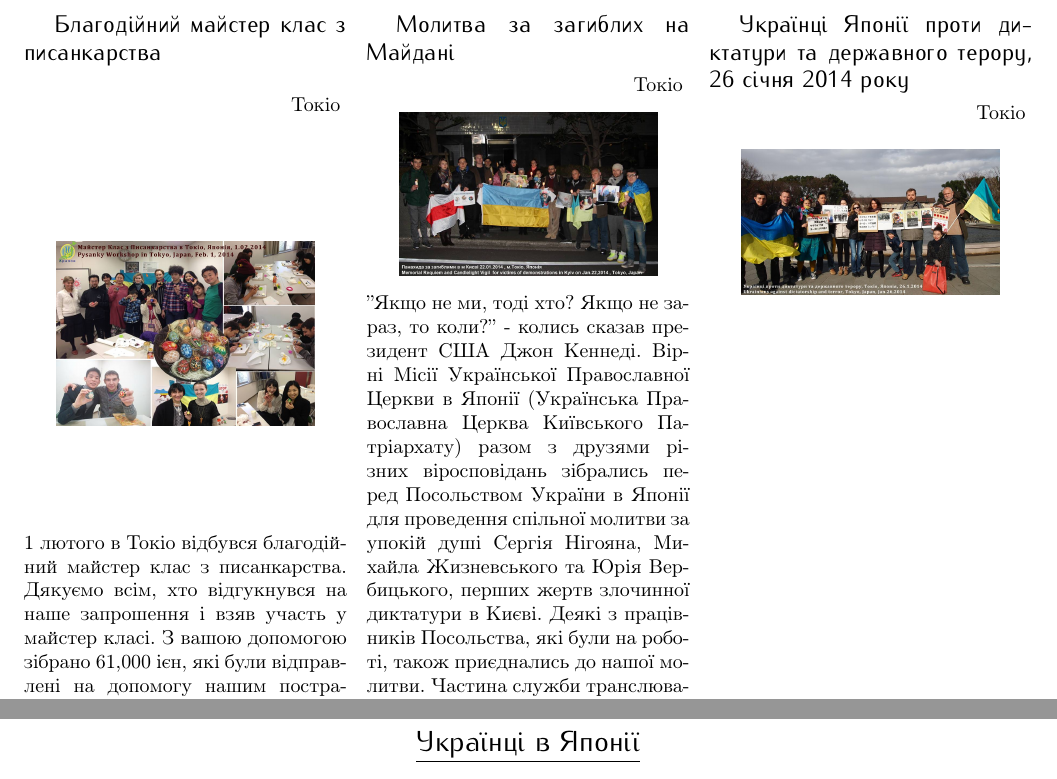
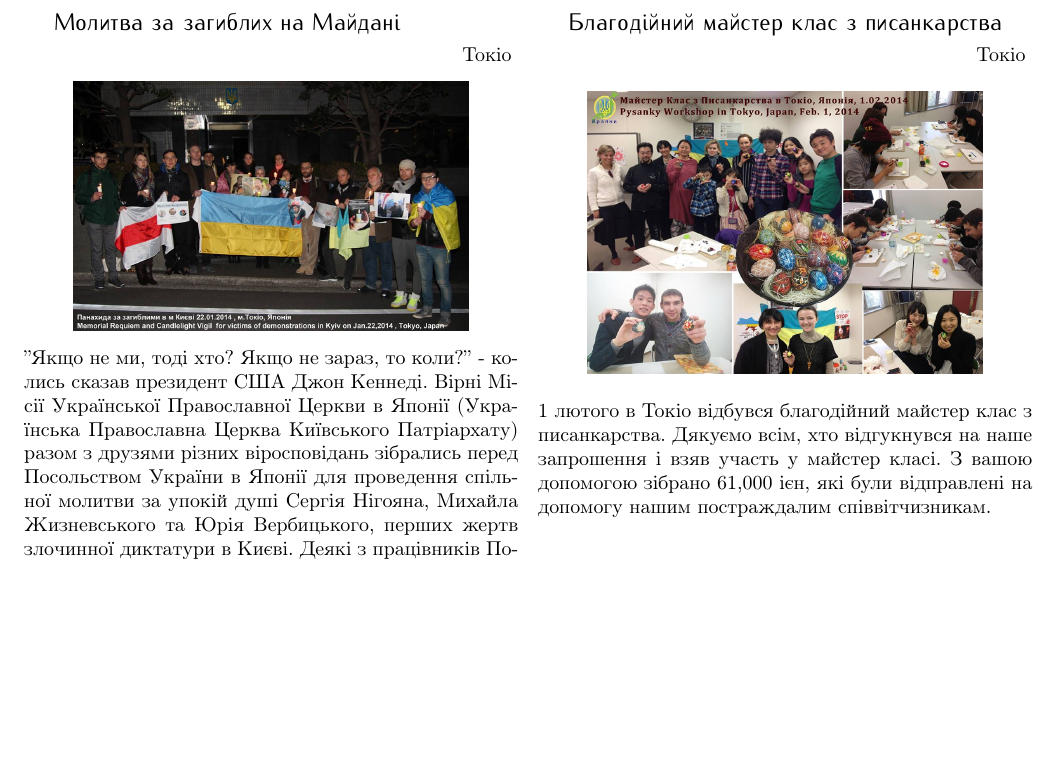
Before and after one commit to Kraiany/chasopys, a LaTeX document (latest_issue/chasopys.tex): two parts of pages 6 and 7 of 11 before the commit and part of page 6 of 11 after it, the two joined at a grey line, cut so that both start at the same text, the shorter picture padded with empty space. Compiled offline with pdfLaTeX.

Commit message:
New version

```diff
--- a/latest_issue/chasopys.tex
+++ b/latest_issue/chasopys.tex
@@ -295,14 +295,4 @@
 \end{multicols}
 
 \newpage
-\begin{multicols}{3}
-\NewsItem{Благодійний майстер клас з писанкарства}
-\NewsAuthor{Токіо}
-		\begin{center}
-			\includegraphics[width=0.8\linewidth]{images/pysankarstvo}
-		\end{center}
-1 лютого в Токіо відбувся благодійний майстер клас з писанкарства.
-Дякуємо всім, хто відгукнувся на наше запрошення і взяв участь у майстер класі. З вашою допомогою зібрано 61,000 ієн, які були відправлені на допомогу нашим постраждалим співвітчизникам.
 
-\vfill
-\columnbreak
@@ -309,3 +304,5 @@
+\begin{multicols}{2}
+
 \NewsItem{Молитва за загиблих на Майдані}
 \NewsAuthor{Токіо}
 		\begin{center}
@@ -315,11 +312,13 @@
 
 \vfill
 \columnbreak
-\NewsItem{Українці Японії проти диктатури та державного терору, 26 січня 2014 року}
+\NewsItem{Благодійний майстер клас з писанкарства}
 \NewsAuthor{Токіо}
 		\begin{center}
-			\includegraphics[width=0.8\linewidth]{images/nodictatorship}
+			\includegraphics[width=0.8\linewidth]{images/pysankarstvo}
 		\end{center}
+1 лютого в Токіо відбувся благодійний майстер клас з писанкарства.
+Дякуємо всім, хто відгукнувся на наше запрошення і взяв участь у майстер класі. З вашою допомогою зібрано 61,000 ієн, які були відправлені на допомогу нашим постраждалим співвітчизникам.
 
 \end{multicols}
 
```
Also changed, not shown: latest_issue/chasopys.tex (31 more changed lines).
